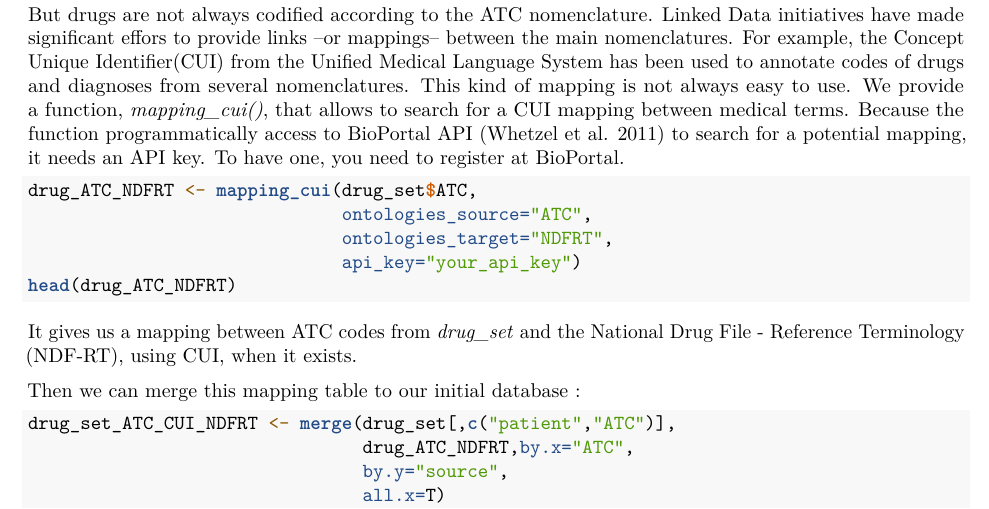
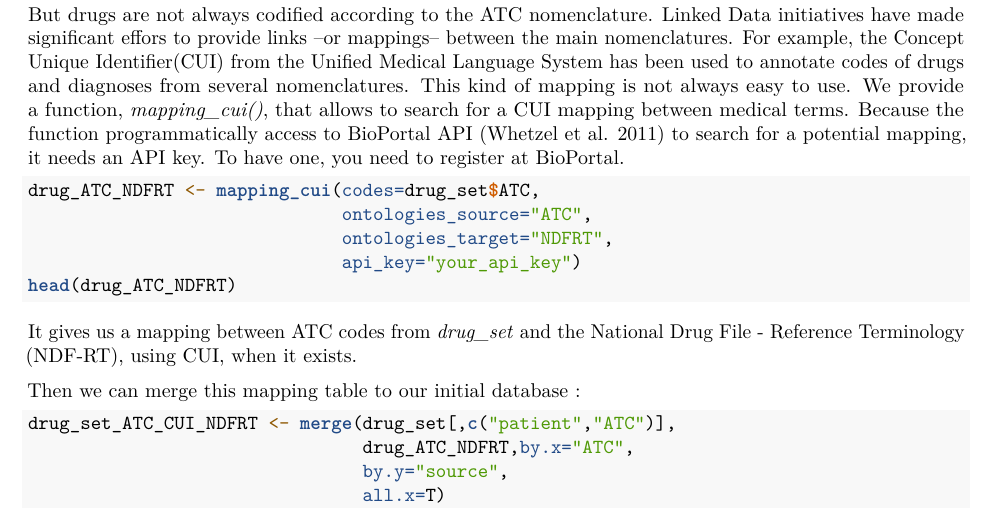
Before and after one commit to yannrivault/queryMed, an R Markdown document (queryMed/vignettes/Vignette.Rmd): part of page 3 of 6, cut so that both start at the same text. Rendered offline with R 4.5, knitr and Pandoc, then LaTeX, with nearby package versions; some code elsewhere in the file could not run offline.

Commit message:
small update

````diff
--- a/queryMed/vignettes/Vignette.Rmd
+++ b/queryMed/vignettes/Vignette.Rmd
@@ -103,7 +103,7 @@ But drugs are not always codified according to the ATC nomenclature. Linked Data
 This kind of mapping is not always easy to use. We provide a function, *mapping_cui()*, that allows to search for a CUI mapping between medical terms. Because the function programmatically access to BioPortal API [@whetzel11] to search for a potential mapping, it needs an API key. To have one, you need to register at [BioPortal](http://bioportal.bioontology.org/).
 
 ```{r mapping_cui, eval=F}
-drug_ATC_NDFRT <- mapping_cui(drug_set$ATC,
+drug_ATC_NDFRT <- mapping_cui(codes=drug_set$ATC,
                               ontologies_source="ATC",
                               ontologies_target="NDFRT",
                               api_key="your_api_key")
````
